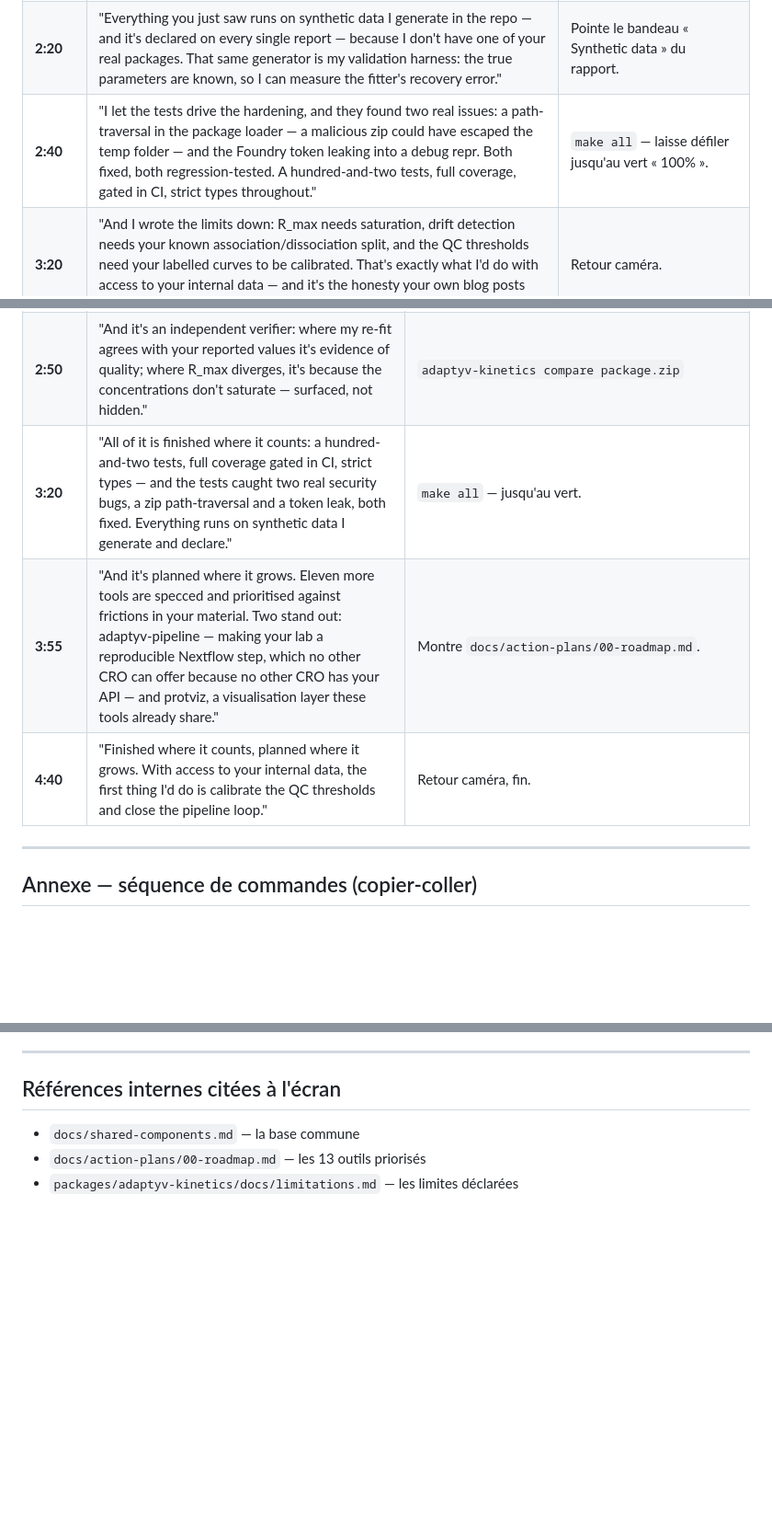
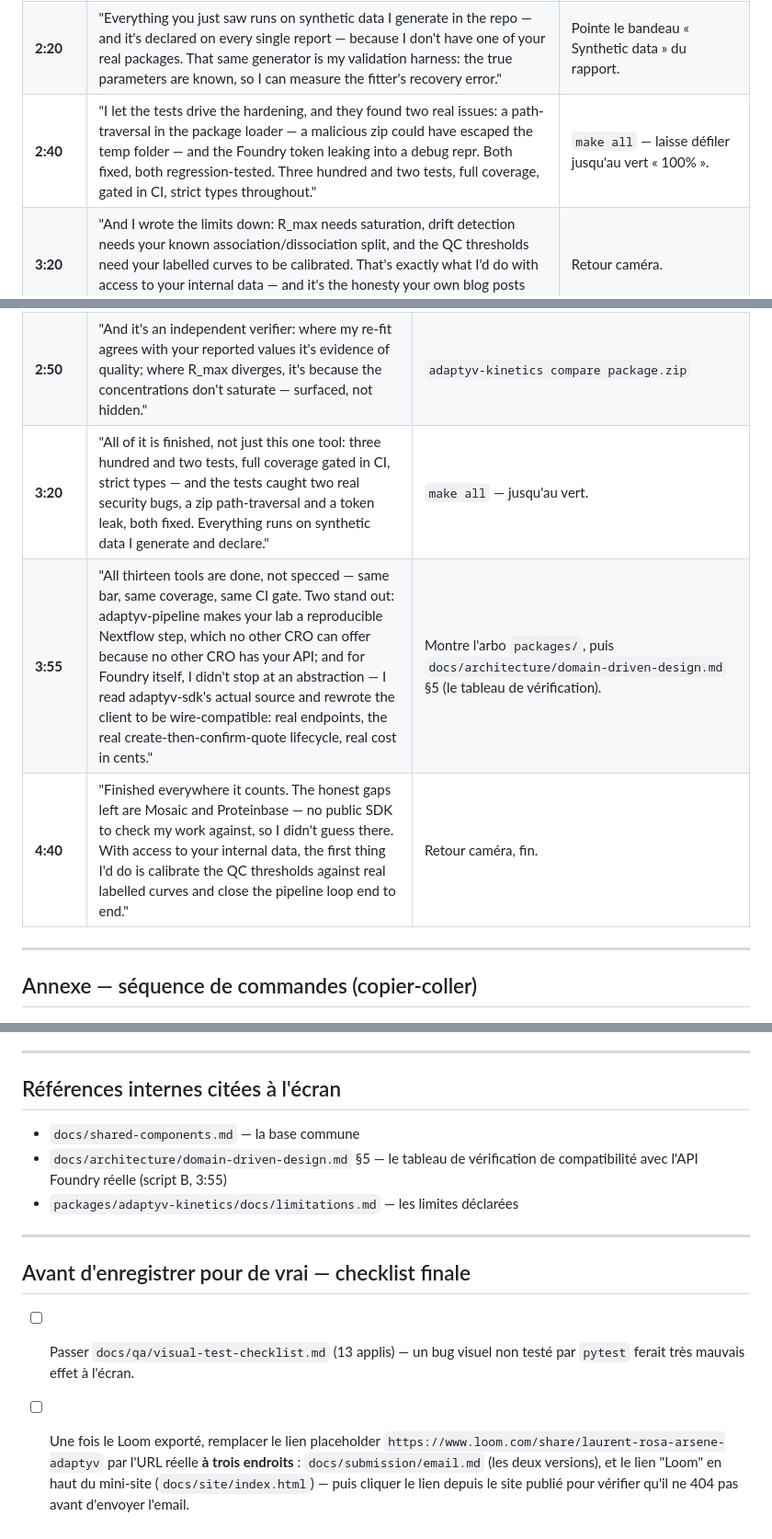
Before and after one commit to baloozeone972/adaptyv-suite, a Markdown page: docs/loom-script.md, 3 parts joined by grey strips. Shown at 92% size. Drawn GitHub-style; blank space fills up the shorter version.

```diff
--- a/docs/loom-script.md
+++ b/docs/loom-script.md
@@ -32,7 +32,7 @@ Le récit produit de A, avec le beat honnêteté / tests / sécurité à la fin.
 | **1:10** | "Every replicate gets a verdict — pass, review, or reject. Here are the raw sensorgrams with my independent fit overlaid. This one is flagged INCOMPLETE_DISSOCIATION: the dissociation is too short, so k_off — and therefore K_D — simply isn't identifiable. The tool says so, instead of printing a confident, wrong number." | Scroll : bandeau → tableau verdicts → un sensorgramme *reject*. |
 | **1:50** | "It's an independent verifier, not a competitor to your fitting pipeline. Where my re-fit agrees with your package's values, that's evidence of quality. Where it diverges — here, R_max — it's because these concentrations don't saturate binding, so R_max isn't well determined. The tool surfaces that rather than hiding it." | `adaptyv-kinetics compare package.zip` — pointe la colonne `rmax_pct_diff`. |
 | **2:20** | "Everything you just saw runs on synthetic data I generate in the repo — and it's declared on every single report — because I don't have one of your real packages. That same generator is my validation harness: the true parameters are known, so I can measure the fitter's recovery error." | Pointe le bandeau « Synthetic data » du rapport. |
-| **2:40** | "I let the tests drive the hardening, and they found two real issues: a path-traversal in the package loader — a malicious zip could have escaped the temp folder — and the Foundry token leaking into a debug repr. Both fixed, both regression-tested. A hundred-and-two tests, full coverage, gated in CI, strict types throughout." | `make all` — laisse défiler jusqu'au vert « 100% ». |
+| **2:40** | "I let the tests drive the hardening, and they found two real issues: a path-traversal in the package loader — a malicious zip could have escaped the temp folder — and the Foundry token leaking into a debug repr. Both fixed, both regression-tested. Three hundred and two tests, full coverage, gated in CI, strict types throughout." | `make all` — laisse défiler jusqu'au vert « 100% ». |
 | **3:20** | "And I wrote the limits down: R_max needs saturation, drift detection needs your known association/dissociation split, and the QC thresholds need your labelled curves to be calibrated. That's exactly what I'd do with access to your internal data — and it's the honesty your own blog posts already practise." | Retour caméra. |
 | **3:35** | "A small, finished tool your support team could recommend tomorrow — and the starting point for the rest." | Caméra, sourire, fin. |
 
@@ -50,9 +50,9 @@ Pour montrer l'ampleur : une base commune, plusieurs outils, une roadmap.
 | **1:45** | "The flagship is adaptyv-kinetics. Here's what a binding customer receives — and one command turns it into a report." | `unzip -l package.zip \| head -15` puis `adaptyv-kinetics report package.zip -o report.html` ; `open report.html`. |
 | **2:20** | "Every replicate gets a verdict. Raw sensorgrams with my independent fit on top. This one is flagged INCOMPLETE_DISSOCIATION — k_off isn't identifiable, and the tool says so rather than inventing a number." | Scroll : verdicts → un sensorgramme *reject*. |
 | **2:50** | "And it's an independent verifier: where my re-fit agrees with your reported values it's evidence of quality; where R_max diverges, it's because the concentrations don't saturate — surfaced, not hidden." | `adaptyv-kinetics compare package.zip` |
-| **3:20** | "All of it is finished where it counts: a hundred-and-two tests, full coverage gated in CI, strict types — and the tests caught two real security bugs, a zip path-traversal and a token leak, both fixed. Everything runs on synthetic data I generate and declare." | `make all` — jusqu'au vert. |
-| **3:55** | "And it's planned where it grows. Eleven more tools are specced and prioritised against frictions in your material. Two stand out: adaptyv-pipeline — making your lab a reproducible Nextflow step, which no other CRO can offer because no other CRO has your API — and protviz, a visualisation layer these tools already share." | Montre `docs/action-plans/00-roadmap.md`. |
-| **4:40** | "Finished where it counts, planned where it grows. With access to your internal data, the first thing I'd do is calibrate the QC thresholds and close the pipeline loop." | Retour caméra, fin. |
+| **3:20** | "All of it is finished, not just this one tool: three hundred and two tests, full coverage gated in CI, strict types — and the tests caught two real security bugs, a zip path-traversal and a token leak, both fixed. Everything runs on synthetic data I generate and declare." | `make all` — jusqu'au vert. |
+| **3:55** | "All thirteen tools are done, not specced — same bar, same coverage, same CI gate. Two stand out: adaptyv-pipeline makes your lab a reproducible Nextflow step, which no other CRO can offer because no other CRO has your API; and for Foundry itself, I didn't stop at an abstraction — I read adaptyv-sdk's actual source and rewrote the client to be wire-compatible: real endpoints, the real create-then-confirm-quote lifecycle, real cost in cents." | Montre l'arbo `packages/`, puis `docs/architecture/domain-driven-design.md` §5 (le tableau de vérification). |
+| **4:40** | "Finished everywhere it counts. The honest gaps left are Mosaic and Proteinbase — no public SDK to check my work against, so I didn't guess there. With access to your internal data, the first thing I'd do is calibrate the QC thresholds against real labelled curves and close the pipeline loop end to end." | Retour caméra, fin. |
 
 ---
 
@@ -93,5 +93,18 @@ phrase montre qu'on a lu la doc jusqu'au bout.
 ## Références internes citées à l'écran
 
 - `docs/shared-components.md` — la base commune
-- `docs/action-plans/00-roadmap.md` — les 13 outils priorisés
+- `docs/architecture/domain-driven-design.md` §5 — le tableau de vérification de
+  compatibilité avec l'API Foundry réelle (script B, 3:55)
 - `packages/adaptyv-kinetics/docs/limitations.md` — les limites déclarées
+
+---
+
+## Avant d'enregistrer pour de vrai — checklist finale
+
+- [ ] Passer `docs/qa/visual-test-checklist.md` (13 applis) — un bug visuel non testé par
+      `pytest` ferait très mauvais effet à l'écran.
+- [ ] Une fois le Loom exporté, remplacer le lien placeholder
+      `https://www.loom.com/share/laurent-rosa-arsene-adaptyv` par l'URL réelle **à trois
+      endroits** : `docs/submission/email.md` (les deux versions), et le lien "Loom" en
+      haut du mini-site (`docs/site/index.html`) — puis cliquer le lien depuis le site
+      publié pour vérifier qu'il ne 404 pas avant d'envoyer l'email.
```
Also changed, not shown: docs/qa/visual-test-checklist.md (added, +160 -0 lines).
